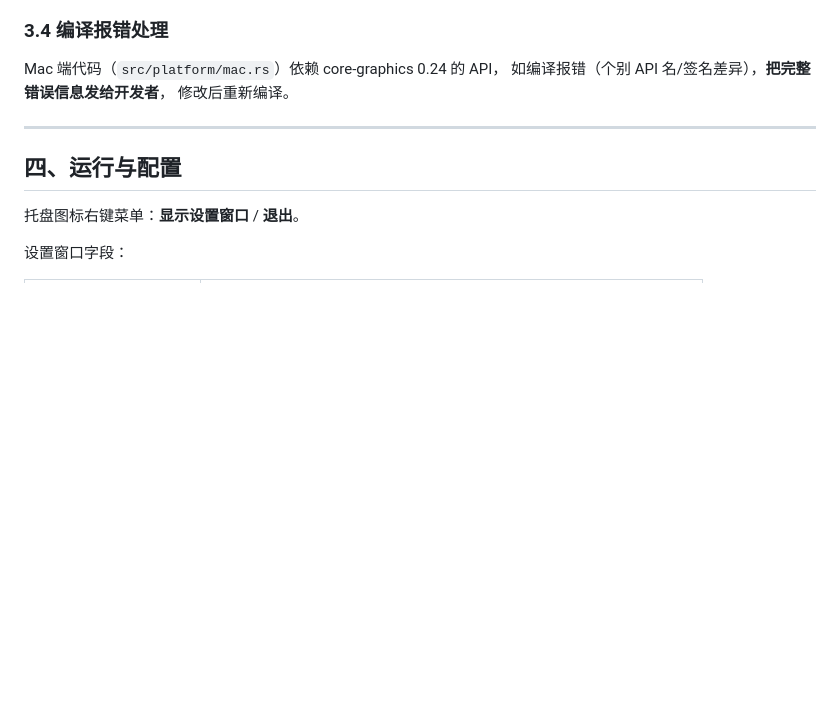
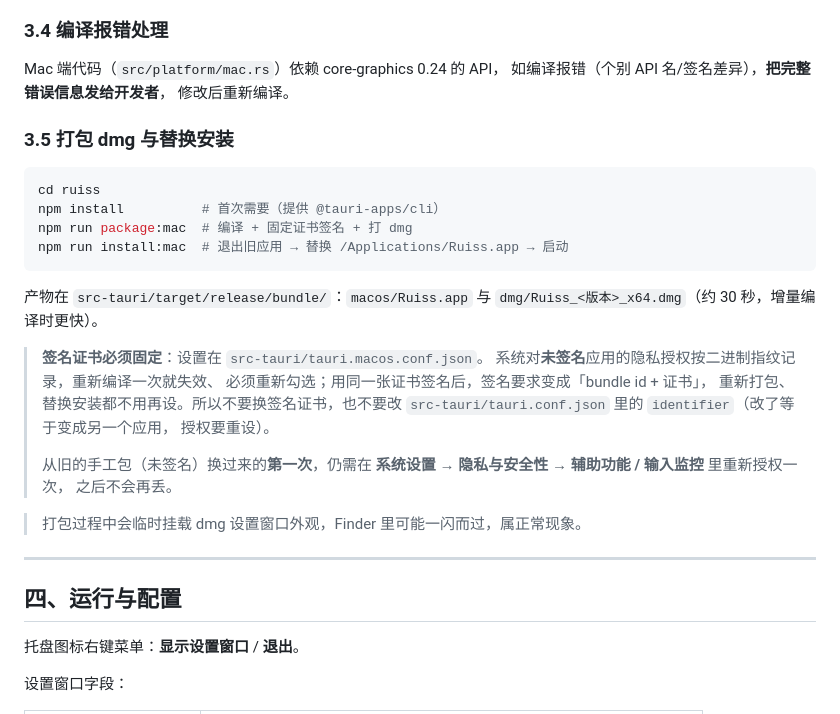
Before and after one commit to 178903734-netizen/ruiss, a Markdown page: BUILD.md, the part around the change. Rendered like a GitHub page; blank space fills up the shorter version.

Commit message:
docs(build): BUILD.md 补 Mac 打包与安装一节
记录 npm run package:mac / install:mac 的产物位置、耗时，以及为什么必须
固定签名证书与 bundle id（换掉任一个，系统隐私授权都要重设），并说明从旧
未签名包切换的第一次仍需手动授权一次。

````diff
--- a/BUILD.md
+++ b/BUILD.md
@@ -138,6 +138,31 @@ Mac 的全局事件捕获需要授权：
 Mac 端代码（`src/platform/mac.rs`）依赖 core-graphics 0.24 的 API，
 如编译报错（个别 API 名/签名差异），**把完整错误信息发给开发者**，
 修改后重新编译。
+
+### 3.5 打包 dmg 与替换安装
+
+```bash
+cd ruiss
+npm install          # 首次需要（提供 @tauri-apps/cli）
+npm run package:mac  # 编译 + 固定证书签名 + 打 dmg
+npm run install:mac  # 退出旧应用 → 替换 /Applications/Ruiss.app → 启动
+```
+
+产物在 `src-tauri/target/release/bundle/`：`macos/Ruiss.app` 与
+`dmg/Ruiss_<版本>_x64.dmg`（约 30 秒，增量编译时更快）。
+
+> **签名证书必须固定**：设置在 `src-tauri/tauri.macos.conf.json`。
+> 系统对**未签名**应用的隐私授权按二进制指纹记录，重新编译一次就失效、
+> 必须重新勾选；用同一张证书签名后，签名要求变成「bundle id + 证书」，
+> 重新打包、替换安装都不用再设。所以不要换签名证书，也不要改
+> `src-tauri/tauri.conf.json` 里的 `identifier`（改了等于变成另一个应用，
+> 授权要重设）。
+>
+> 从旧的手工包（未签名）换过来的**第一次**，仍需在
+> **系统设置 → 隐私与安全性 → 辅助功能 / 输入监控** 里重新授权一次，
+> 之后不会再丢。
+
+> 打包过程中会临时挂载 dmg 设置窗口外观，Finder 里可能一闪而过，属正常现象。
 
 ---
 
````
